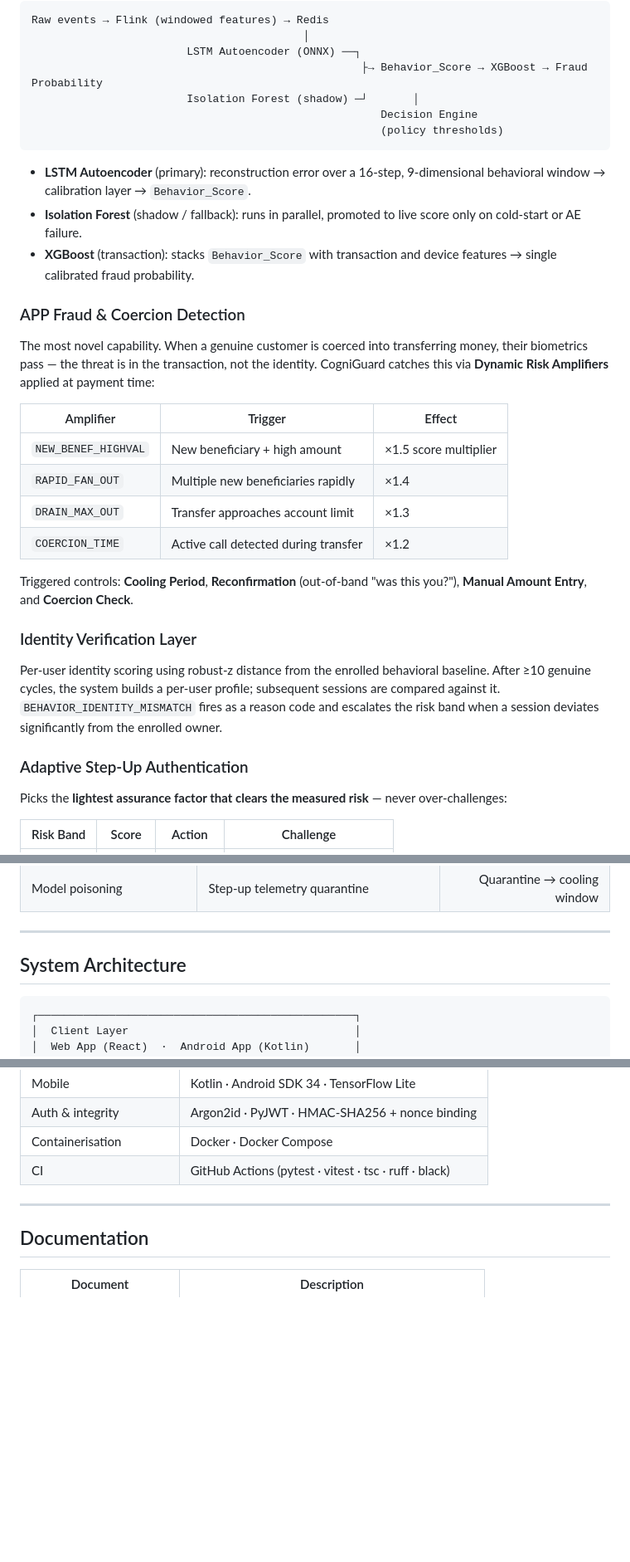
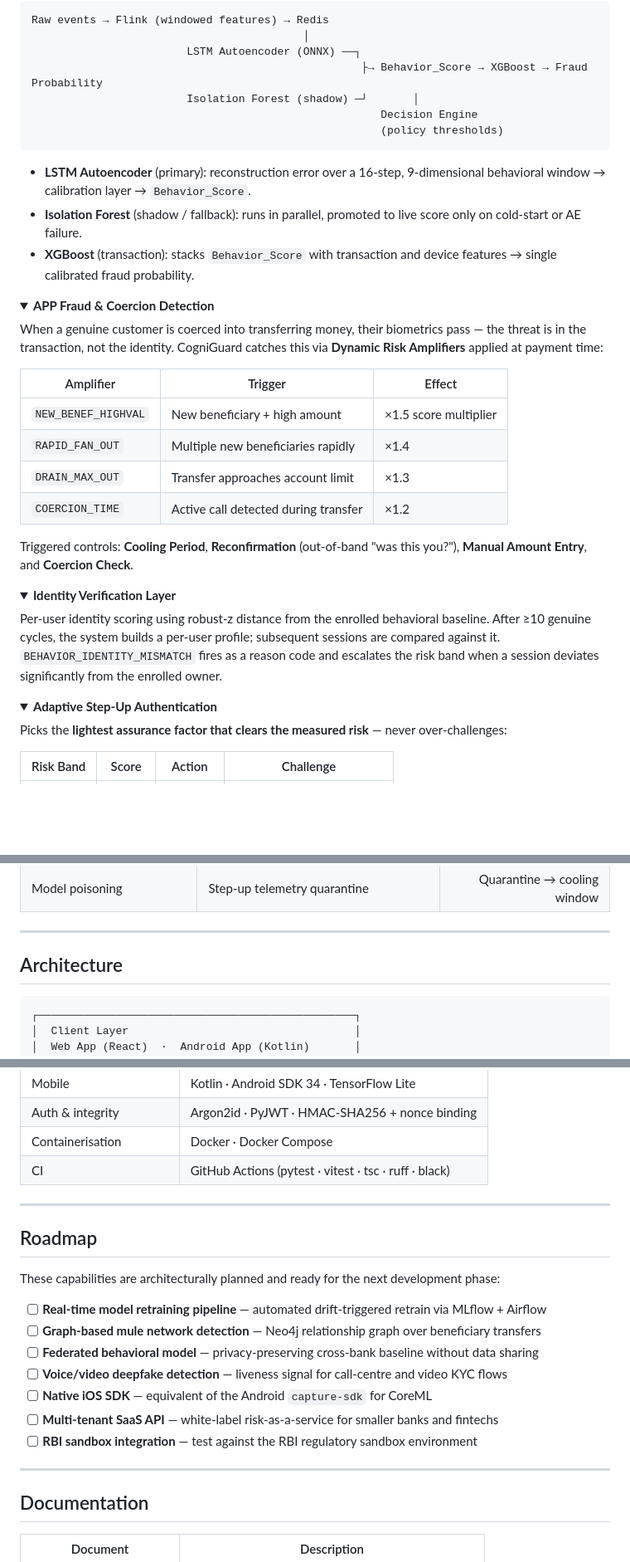
Before and after one commit to RehanScripts/CogniGuard, a Markdown page: README.md, 3 parts joined by grey strips. Shown at 83% size. Drawn GitHub-style; folded sections open; blank space fills up the shorter version.

````diff
--- a/README.md
+++ b/README.md
@@ -74,14 +114,17 @@ Raw events → Flink (windowed features) → Redis
                                                       Decision Engine
                                                       (policy thresholds)
 ```
+
 - **LSTM Autoencoder** (primary): reconstruction error over a 16-step, 9-dimensional behavioral window → calibration layer → `Behavior_Score`.
 - **Isolation Forest** (shadow / fallback): runs in parallel, promoted to live score only on cold-start or AE failure.
 - **XGBoost** (transaction): stacks `Behavior_Score` with transaction and device features → single calibrated fraud probability.
 
-### APP Fraud & Coercion Detection
-The most novel capability. When a genuine customer is coerced into transferring money,
-their biometrics pass — the threat is in the transaction, not the identity.
-CogniGuard catches this via **Dynamic Risk Amplifiers** applied at payment time:
+</details>
+
+<details>
+<summary><b>APP Fraud & Coercion Detection</b></summary>
+
+When a genuine customer is coerced into transferring money, their biometrics pass — the threat is in the transaction, not the identity. CogniGuard catches this via **Dynamic Risk Amplifiers** applied at payment time:
 
 | Amplifier | Trigger | Effect |
 |-----------|---------|--------|
@@ -90,16 +133,20 @@ CogniGuard catches this via **Dynamic Risk Amplifiers** applied at payment time:
 | `DRAIN_MAX_OUT` | Transfer approaches account limit | ×1.3 |
 | `COERCION_TIME` | Active call detected during transfer | ×1.2 |
 
-Triggered controls: **Cooling Period**, **Reconfirmation** (out-of-band "was this you?"),
-**Manual Amount Entry**, and **Coercion Check**.
+Triggered controls: **Cooling Period**, **Reconfirmation** (out-of-band "was this you?"), **Manual Amount Entry**, and **Coercion Check**.
 
-### Identity Verification Layer
-Per-user identity scoring using robust-z distance from the enrolled behavioral baseline.
-After ≥10 genuine cycles, the system builds a per-user profile; subsequent sessions are
-compared against it. `BEHAVIOR_IDENTITY_MISMATCH` fires as a reason code and escalates
-the risk band when a session deviates significantly from the enrolled owner.
+</details>
 
-### Adaptive Step-Up Authentication
+<details>
+<summary><b>Identity Verification Layer</b></summary>
+
+Per-user identity scoring using robust-z distance from the enrolled behavioral baseline. After ≥10 genuine cycles, the system builds a per-user profile; subsequent sessions are compared against it. `BEHAVIOR_IDENTITY_MISMATCH` fires as a reason code and escalates the risk band when a session deviates significantly from the enrolled owner.
+
+</details>
+
+<details>
+<summary><b>Adaptive Step-Up Authentication</b></summary>
+
 Picks the **lightest assurance factor that clears the measured risk** — never over-challenges:
 
 | Risk Band | Score | Action | Challenge |
@@ -143,7 +204,7 @@ Every behavioral payload carries a **server-issued single-use nonce**, monotonic
 
 ---
 
-## System Architecture
+## Architecture
 
 ```
 ┌─────────────────────────────────────────────────┐
@@ -310,6 +371,20 @@ make help        # full command reference
 
 ---
 
+## Roadmap
+
+These capabilities are architecturally planned and ready for the next development phase:
+
+- [ ] **Real-time model retraining pipeline** — automated drift-triggered retrain via MLflow + Airflow
+- [ ] **Graph-based mule network detection** — Neo4j relationship graph over beneficiary transfers
+- [ ] **Federated behavioral model** — privacy-preserving cross-bank baseline without data sharing
+- [ ] **Voice/video deepfake detection** — liveness signal for call-centre and video KYC flows
+- [ ] **Native iOS SDK** — equivalent of the Android `capture-sdk` for CoreML
+- [ ] **Multi-tenant SaaS API** — white-label risk-as-a-service for smaller banks and fintechs
+- [ ] **RBI sandbox integration** — test against the RBI regulatory sandbox environment
+
+---
+
 ## Documentation
 
 | Document | Description |
````
Also changed, not shown: other parts of README.md (+108 -44 lines), docs/assets/icon.png (added), docs/assets/screenshot-mobile-banking.png (added), docs/assets/screenshot-soc-dashboard.png (added).
